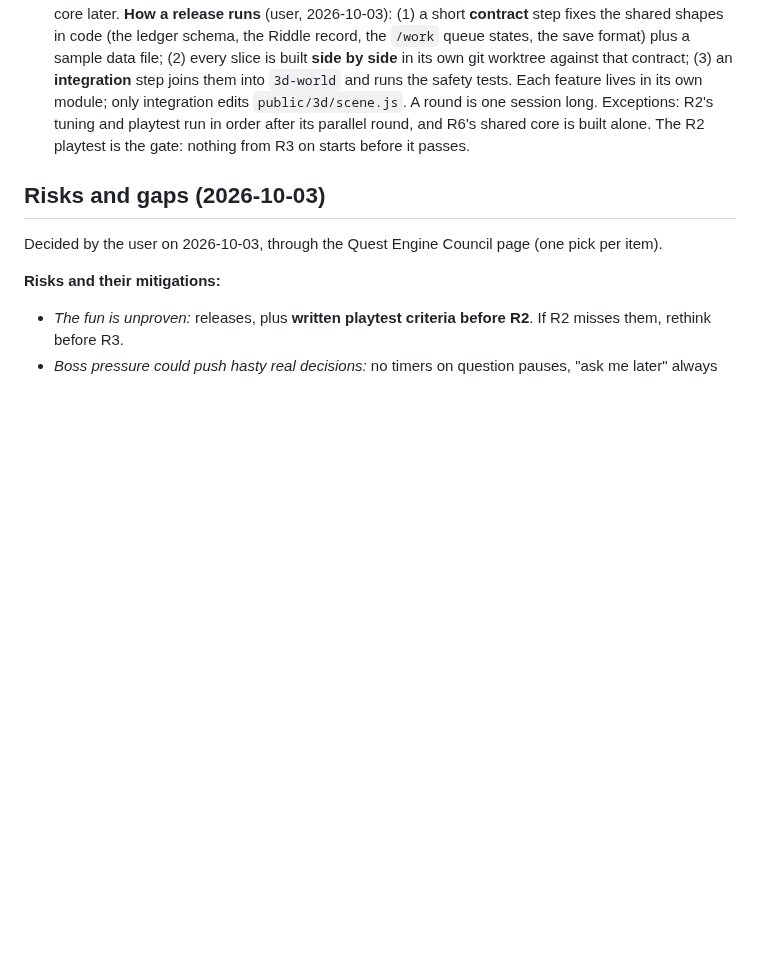
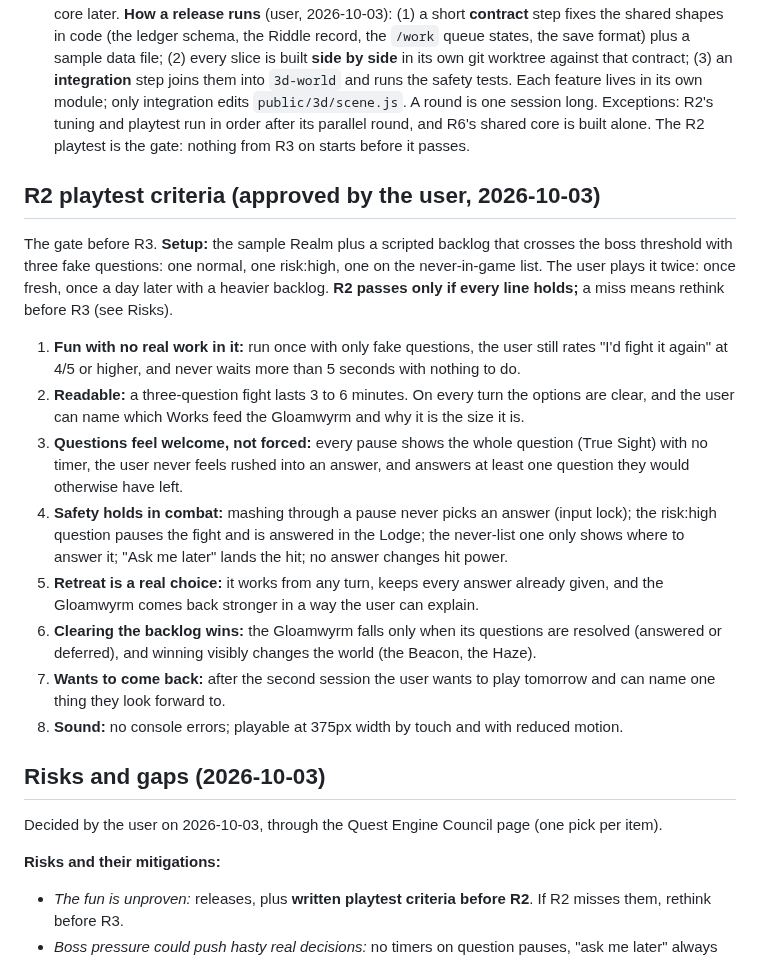
Before and after one commit to thenewurbankid-web/claude_quest, a Markdown page: PLAN-engine.md, the part around the change. Drawn GitHub-style; blank space fills up the shorter version.

Commit message:
PLAN-engine: R2 playtest criteria, approved (the gate before R3)
Co-Authored-By: Claude Opus 5.5 <noreply@anthropic.com>

```diff
--- a/PLAN-engine.md
+++ b/PLAN-engine.md
@@ -300,6 +300,27 @@ and runs the safety tests. Each feature lives in its own module; only integratio
 is one session long. Exceptions: R2's tuning and playtest run in order after its parallel round, and R6's shared core
 is built alone. The R2 playtest is the gate: nothing from R3 on starts before it passes.
 
+## R2 playtest criteria (approved by the user, 2026-10-03)
+The gate before R3. **Setup:** the sample Realm plus a scripted backlog that crosses the boss threshold with three
+fake questions: one normal, one risk:high, one on the never-in-game list. The user plays it twice: once fresh, once a
+day later with a heavier backlog. **R2 passes only if every line holds;** a miss means rethink before R3 (see Risks).
+1. **Fun with no real work in it:** run once with only fake questions, the user still rates "I'd fight it again" at
+   4/5 or higher, and never waits more than 5 seconds with nothing to do.
+2. **Readable:** a three-question fight lasts 3 to 6 minutes. On every turn the options are clear, and the user can
+   name which Works feed the Gloamwyrm and why it is the size it is.
+3. **Questions feel welcome, not forced:** every pause shows the whole question (True Sight) with no timer, the user
+   never feels rushed into an answer, and answers at least one question they would otherwise have left.
+4. **Safety holds in combat:** mashing through a pause never picks an answer (input lock); the risk:high question
+   pauses the fight and is answered in the Lodge; the never-list one only shows where to answer it; "Ask me later"
+   lands the hit; no answer changes hit power.
+5. **Retreat is a real choice:** it works from any turn, keeps every answer already given, and the Gloamwyrm comes
+   back stronger in a way the user can explain.
+6. **Clearing the backlog wins:** the Gloamwyrm falls only when its questions are resolved (answered or deferred), and
+   winning visibly changes the world (the Beacon, the Haze).
+7. **Wants to come back:** after the second session the user wants to play tomorrow and can name one thing they look
+   forward to.
+8. **Sound:** no console errors; playable at 375px width by touch and with reduced motion.
+
 ## Risks and gaps (2026-10-03)
 Decided by the user on 2026-10-03, through the Quest Engine Council page (one pick per item).
 
```
